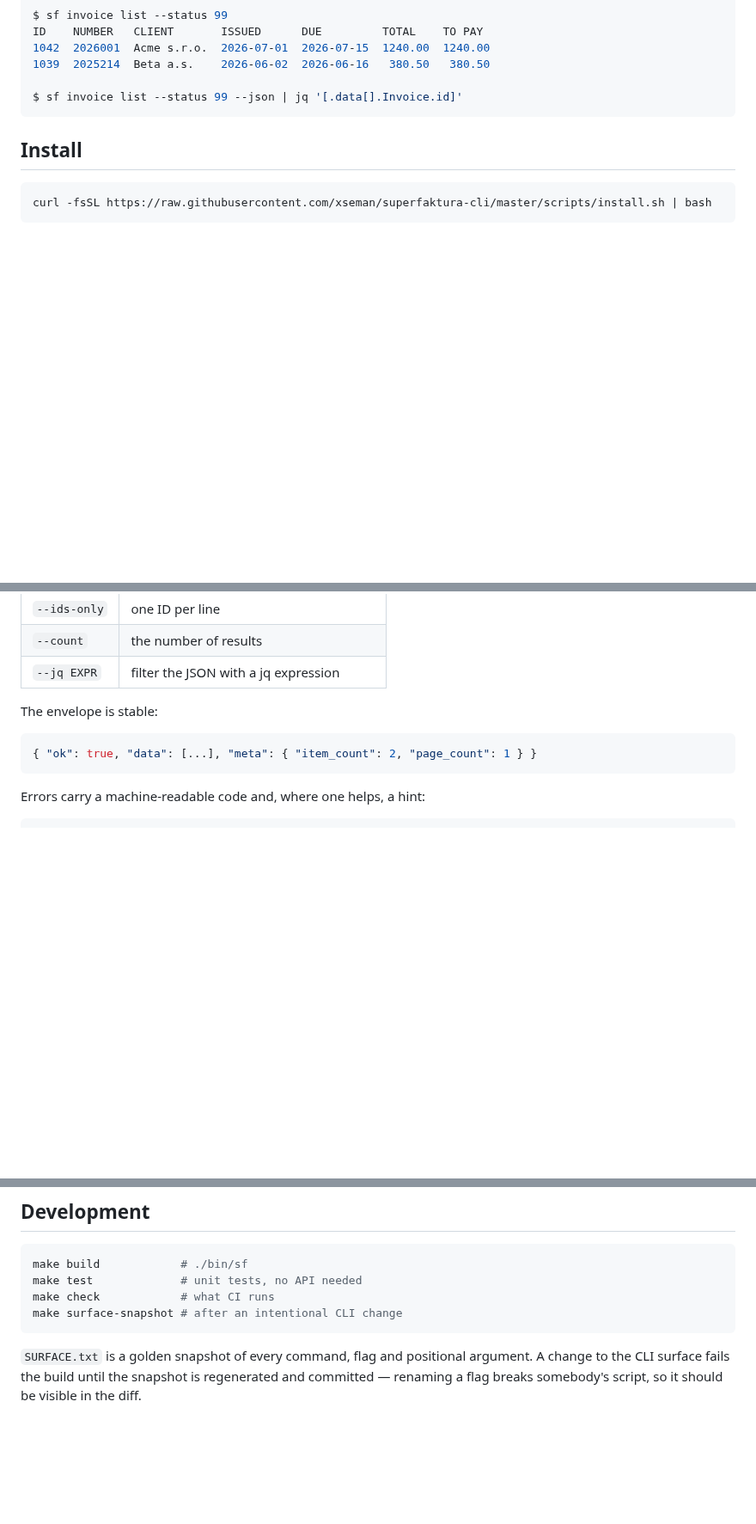
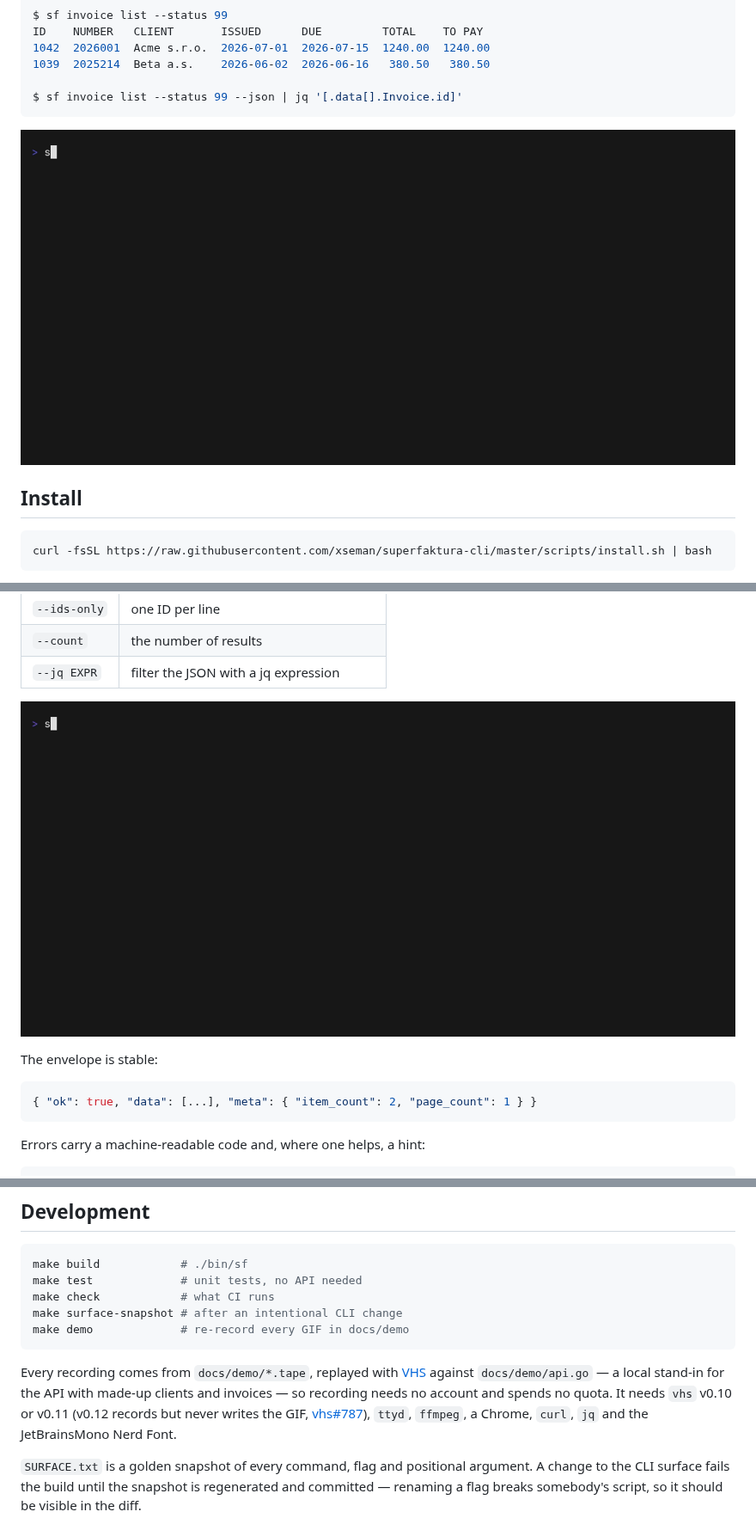
Before and after one commit to xseman/superfaktura-cli, a Markdown page: README.md, 3 parts joined by grey strips. Shown at 86% size. Rendered like a GitHub page; pictures changed too: docs/demo/cli.gif (added), docs/demo/output.gif (added); blank space fills up the shorter version.

Commit message:
docs: add VHS demos recorded against a local fake API

````diff
--- a/README.md
+++ b/README.md
@@ -14,6 +14,8 @@ ID    NUMBER   CLIENT       ISSUED      DUE         TOTAL    TO PAY
 
 $ sf invoice list --status 99 --json | jq '[.data[].Invoice.id]'
 ```
+
+![the CLI: overdue invoices, an invoice planned with --dry-run, issued, paid and viewed](docs/demo/cli.gif)
 
 ## Install
 
@@ -107,6 +109,8 @@ piped or redirected.
 | `--ids-only` | one ID per line                         |
 | `--count`    | the number of results                   |
 | `--jq EXPR`  | filter the JSON with a jq expression    |
+
+![piped output as a JSON envelope, --jq, --count, --ids-only, and an ambiguous name exiting 8](docs/demo/output.gif)
 
 The envelope is stable:
 
@@ -467,7 +475,16 @@ make build            # ./bin/sf
 make test             # unit tests, no API needed
 make check            # what CI runs
 make surface-snapshot # after an intentional CLI change
+make demo             # re-record every GIF in docs/demo
 ```
+
+Every recording comes from `docs/demo/*.tape`, replayed with
+[VHS](https://github.com/charmbracelet/vhs) against `docs/demo/api.go` — a
+local stand-in for the API with made-up clients and invoices — so recording
+needs no account and spends no quota. It needs `vhs` v0.10 or v0.11 (v0.12
+records but never writes the GIF,
+[vhs#787](https://github.com/charmbracelet/vhs/issues/787)), `ttyd`, `ffmpeg`,
+a Chrome, `curl`, `jq` and the JetBrainsMono Nerd Font.
 
 `SURFACE.txt` is a golden snapshot of every command, flag and positional
 argument. A change to the CLI surface fails the build until the snapshot is
````
Also changed, not shown: other parts of README.md (+4 -0 lines), docs/demo/form.gif (added), docs/demo/ui.gif (added), 7 other files.
